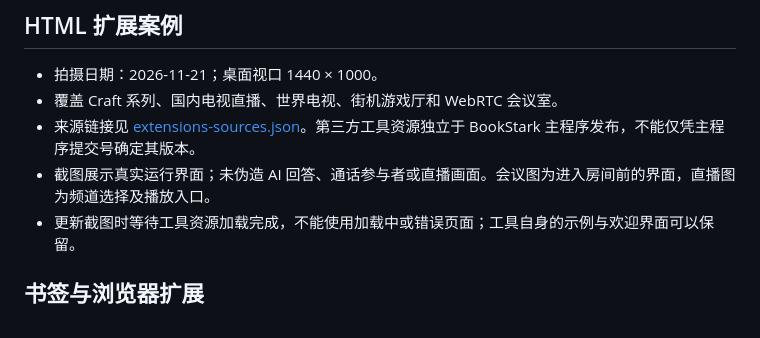
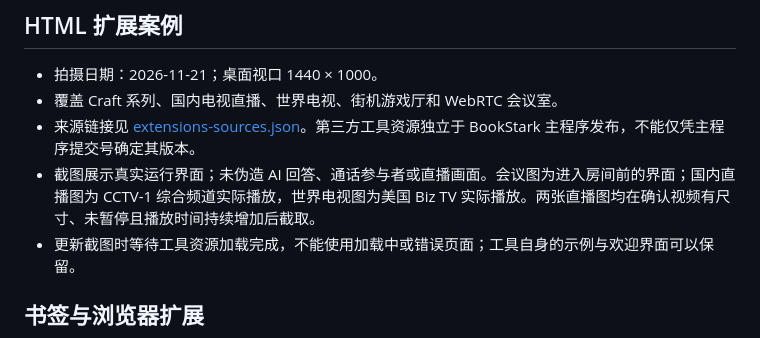
Before and after one commit to yunwan1x/bookstark, a Markdown page: docs/screenshots/README.md, the part around the change. GitHub-like rendering.

Commit message:
docs: show live CCTV-1 and US Biz TV playback in README

```diff
--- a/docs/screenshots/README.md
+++ b/docs/screenshots/README.md
@@ -15,7 +15,7 @@
 - 拍摄日期：2026-11-21；桌面视口 1440 × 1000。
 - 覆盖 Craft 系列、国内电视直播、世界电视、街机游戏厅和 WebRTC 会议室。
 - 来源链接见 [extensions-sources.json](extensions-sources.json)。第三方工具资源独立于 BookStark 主程序发布，不能仅凭主程序提交号确定其版本。
-- 截图展示真实运行界面；未伪造 AI 回答、通话参与者或直播画面。会议图为进入房间前的界面，直播图为频道选择及播放入口。
+- 截图展示真实运行界面；未伪造 AI 回答、通话参与者或直播画面。会议图为进入房间前的界面；国内直播图为 CCTV-1 综合频道实际播放，世界电视图为美国 Biz TV 实际播放。两张直播图均在确认视频有尺寸、未暂停且播放时间持续增加后截取。
 - 更新截图时等待工具资源加载完成，不能使用加载中或错误页面；工具自身的示例与欢迎界面可以保留。
 
 ## 书签与浏览器扩展
```
Also changed, not shown: readme.md (+3 -3 lines), docs/screenshots/extension-tv.png, docs/screenshots/extension-world-tv.png, 1 other file.
